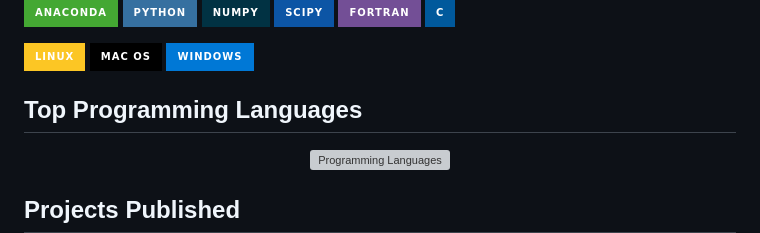
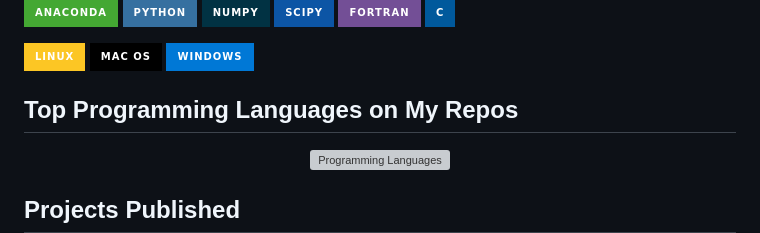
Before and after one commit to neutrinomuon/neutrinomuon, a Markdown page: README.md, the part around the change. GitHub-like rendering; badges without logos; grey boxes are pictures that could not be loaded.

```diff
--- a/README.md
+++ b/README.md
@@ -17,7 +17,7 @@
 ![macOS](https://img.shields.io/badge/mac%20os-000000?style=for-the-badge&logo=macos&logoColor=F0F0F0)
 ![Windows](https://img.shields.io/badge/Windows-0078D6?style=for-the-badge&logo=windows&logoColor=white)
 
-## Top Programming Languages
+## Top Programming Languages on My Repos
 
 <p align="center">
 <img alt="Programming Languages"src='https://github-readme-stats.vercel.app/api/top-langs/?username=neutrinomuon&hide=Ruby,Jupyter%20Notebook,Makefile,sed,Assembly'>
```
